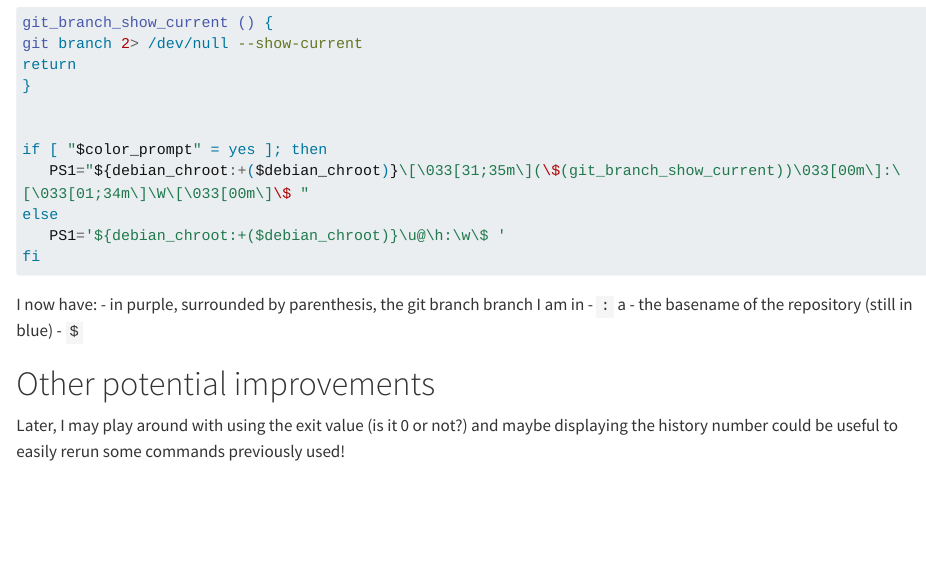
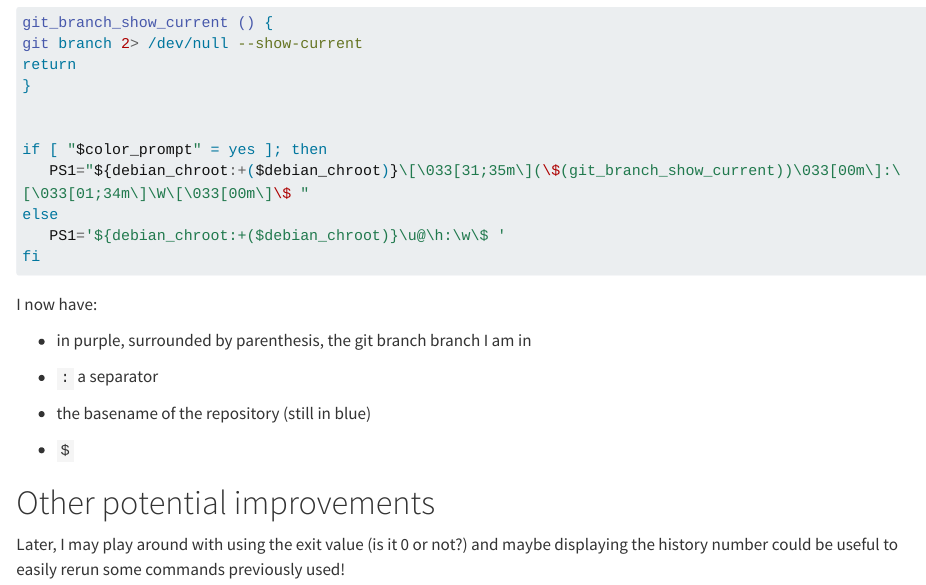
Before and after one commit to defuneste/btl, a Quarto document (posts/2025-03-12_better-bash-prompt/index.qmd): the page in a window 1100 px wide, from 2810 px down. Rendered offline with R 4.5, knitr and Pandoc in place of Quarto, with nearby package versions; long lines of code are wrapped.

Commit message:
correcting list

````diff
--- a/posts/2025-03-12_better-bash-prompt/index.qmd
+++ b/posts/2025-03-12_better-bash-prompt/index.qmd
@@ -127,9 +127,13 @@ fi
 ```
 
 I now have:
+
 - in purple, surrounded by parenthesis, the git branch branch I am in
-- `:`  a
+
+- `:`  a separator
+
 - the basename of the repository (still in blue)
+
 - `$ `
 
 # Other potential improvements
````
